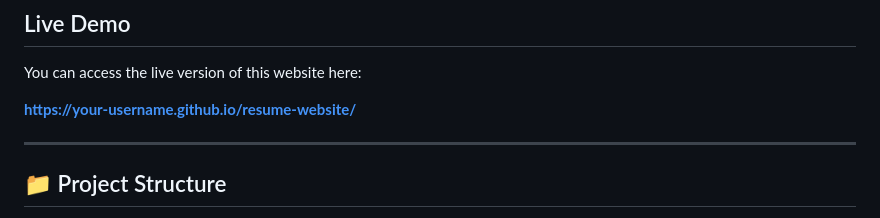
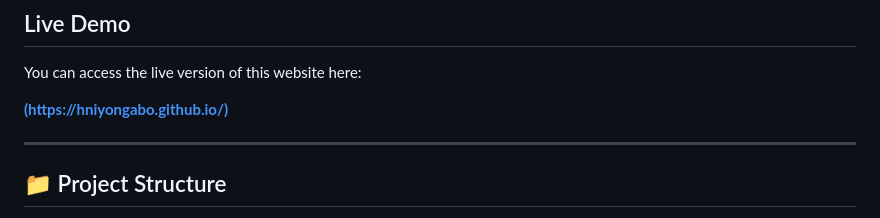
Before and after one commit to hniyongabo/Resume_Website, a Markdown page: README.md, the part around the change. GitHub-like rendering.

```diff
--- a/README.md
+++ b/README.md
@@ -8,7 +8,7 @@ Welcome to my personal resume website. I created this project to present my prof
 
 You can access the live version of this website here:
 
-**[https://your-username.github.io/resume-website/](https://hniyongabo.github.io/)**
+**[ (https://hniyongabo.github.io/)](https://hniyongabo.github.io/)**
 
 
 ---
```
